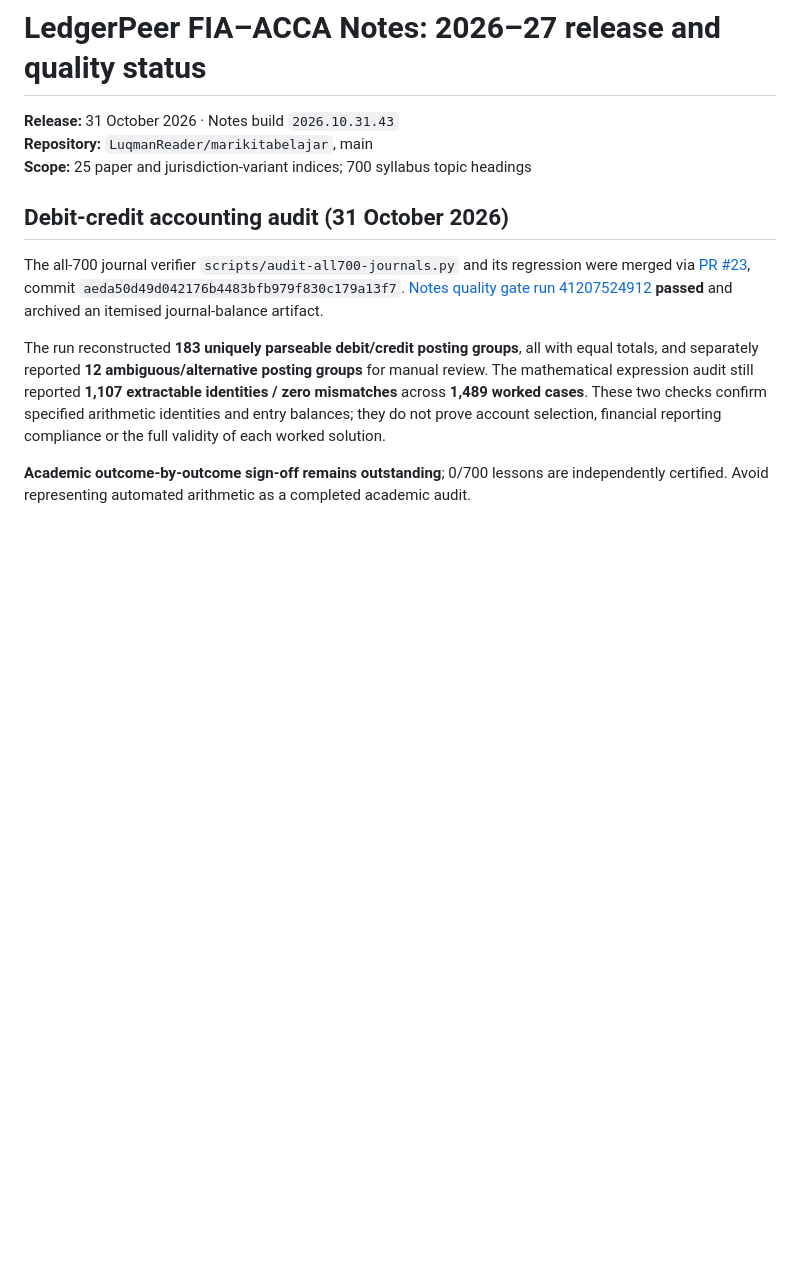
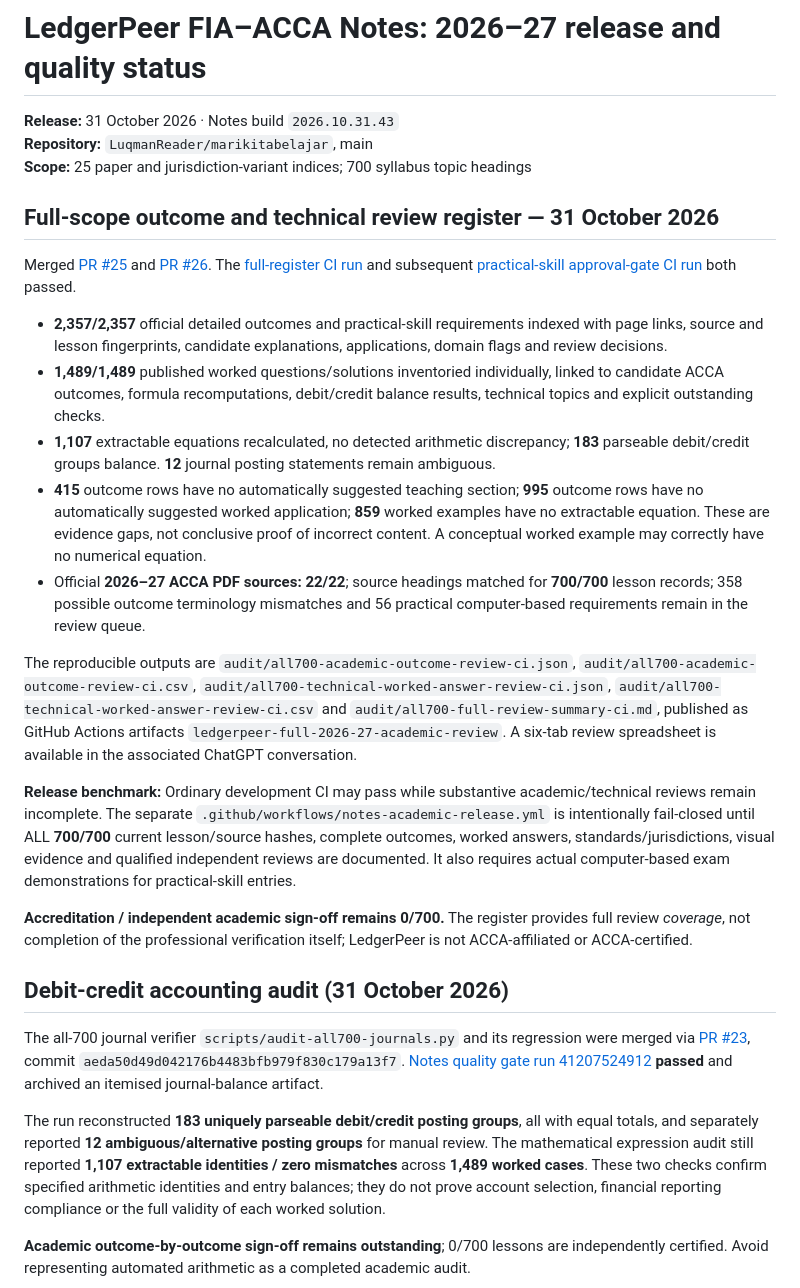
Before and after one commit to LuqmanReader/marikitabelajar, a Markdown page: TEXTBOOK_STATUS_2026-27.md, the part around the change. Drawn GitHub-style; blank space fills up the shorter version.

Commit message:
docs: record full 2357-outcome and 1489-case evidence review and separate release benchmark

```diff
--- a/TEXTBOOK_STATUS_2026-27.md
+++ b/TEXTBOOK_STATUS_2026-27.md
@@ -3,6 +3,22 @@
 **Release:** 31 October 2026 · Notes build `2026.10.31.43`
 **Repository:** `LuqmanReader/marikitabelajar`, main
 **Scope:** 25 paper and jurisdiction-variant indices; 700 syllabus topic headings
+
+## Full-scope outcome and technical review register — 31 October 2026
+
+Merged [PR #25](https://github.com/LuqmanReader/marikitabelajar/pull/25) and [PR #26](https://github.com/LuqmanReader/marikitabelajar/pull/26). The [full-register CI run](https://github.com/LuqmanReader/marikitabelajar/actions/runs/41210006858) and subsequent [practical-skill approval-gate CI run](https://github.com/LuqmanReader/marikitabelajar/actions/runs/41210506594) both passed.
+
+- **2,357/2,357** official detailed outcomes and practical-skill requirements indexed with page links, source and lesson fingerprints, candidate explanations, applications, domain flags and review decisions.
+- **1,489/1,489** published worked questions/solutions inventoried individually, linked to candidate ACCA outcomes, formula recomputations, debit/credit balance results, technical topics and explicit outstanding checks.
+- **1,107** extractable equations recalculated, no detected arithmetic discrepancy; **183** parseable debit/credit groups balance. **12** journal posting statements remain ambiguous.
+- **415** outcome rows have no automatically suggested teaching section; **995** outcome rows have no automatically suggested worked application; **859** worked examples have no extractable equation. These are evidence gaps, not conclusive proof of incorrect content. A conceptual worked example may correctly have no numerical equation.
+- Official **2026–27 ACCA PDF sources: 22/22**; source headings matched for **700/700** lesson records; 358 possible outcome terminology mismatches and 56 practical computer-based requirements remain in the review queue.
+
+The reproducible outputs are `audit/all700-academic-outcome-review-ci.json`, `audit/all700-academic-outcome-review-ci.csv`, `audit/all700-technical-worked-answer-review-ci.json`, `audit/all700-technical-worked-answer-review-ci.csv` and `audit/all700-full-review-summary-ci.md`, published as GitHub Actions artifacts `ledgerpeer-full-2026-27-academic-review`. A six-tab review spreadsheet is available in the associated ChatGPT conversation.
+
+**Release benchmark:** Ordinary development CI may pass while substantive academic/technical reviews remain incomplete. The separate `.github/workflows/notes-academic-release.yml` is intentionally fail-closed until ALL **700/700** current lesson/source hashes, complete outcomes, worked answers, standards/jurisdictions, visual evidence and qualified independent reviews are documented. It also requires actual computer-based exam demonstrations for practical-skill entries.
+
+**Accreditation / independent academic sign-off remains 0/700.** The register provides full review *coverage*, not completion of the professional verification itself; LedgerPeer is not ACCA-affiliated or ACCA-certified.
 
 ## Debit-credit accounting audit (31 October 2026)
 
```
